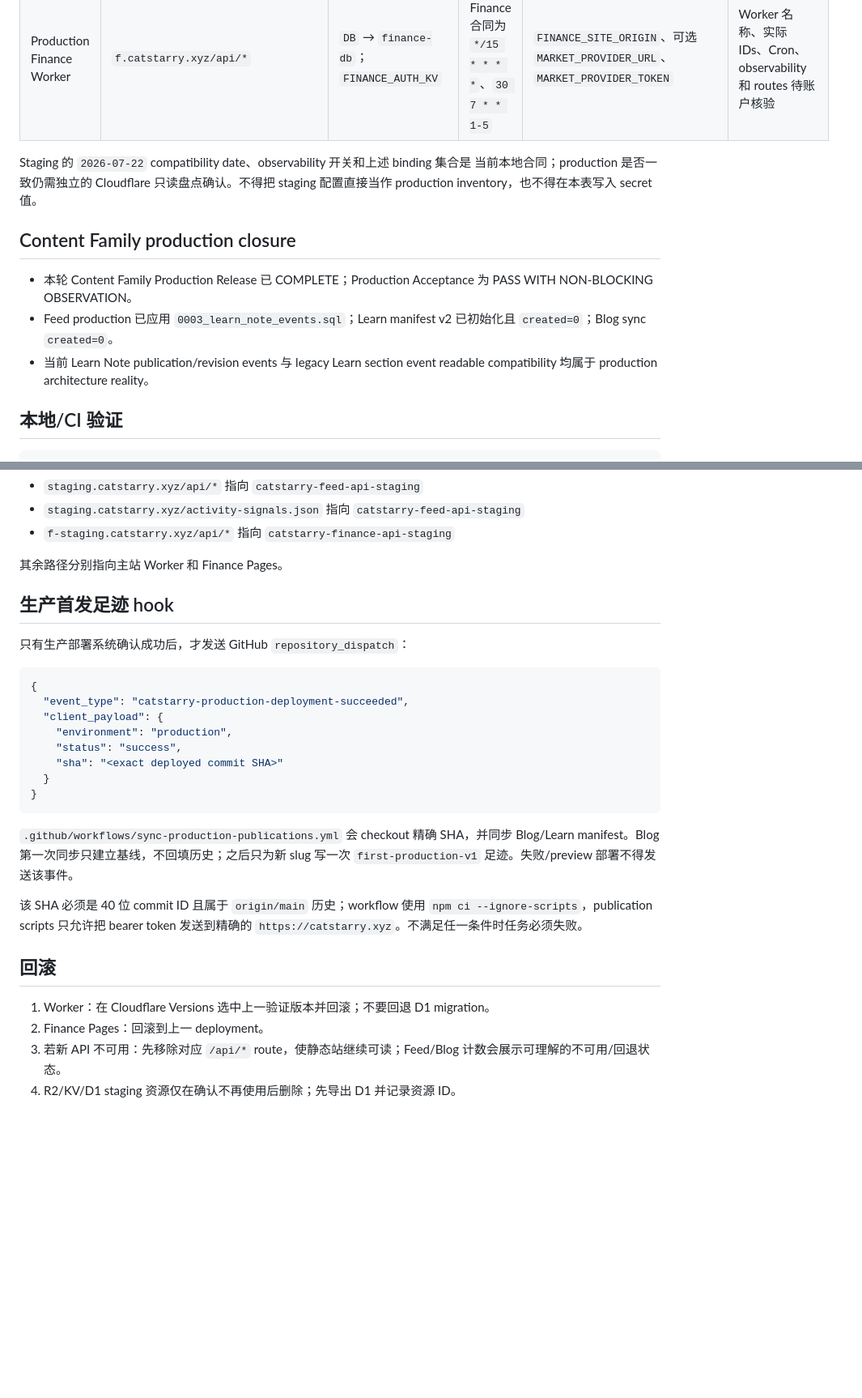
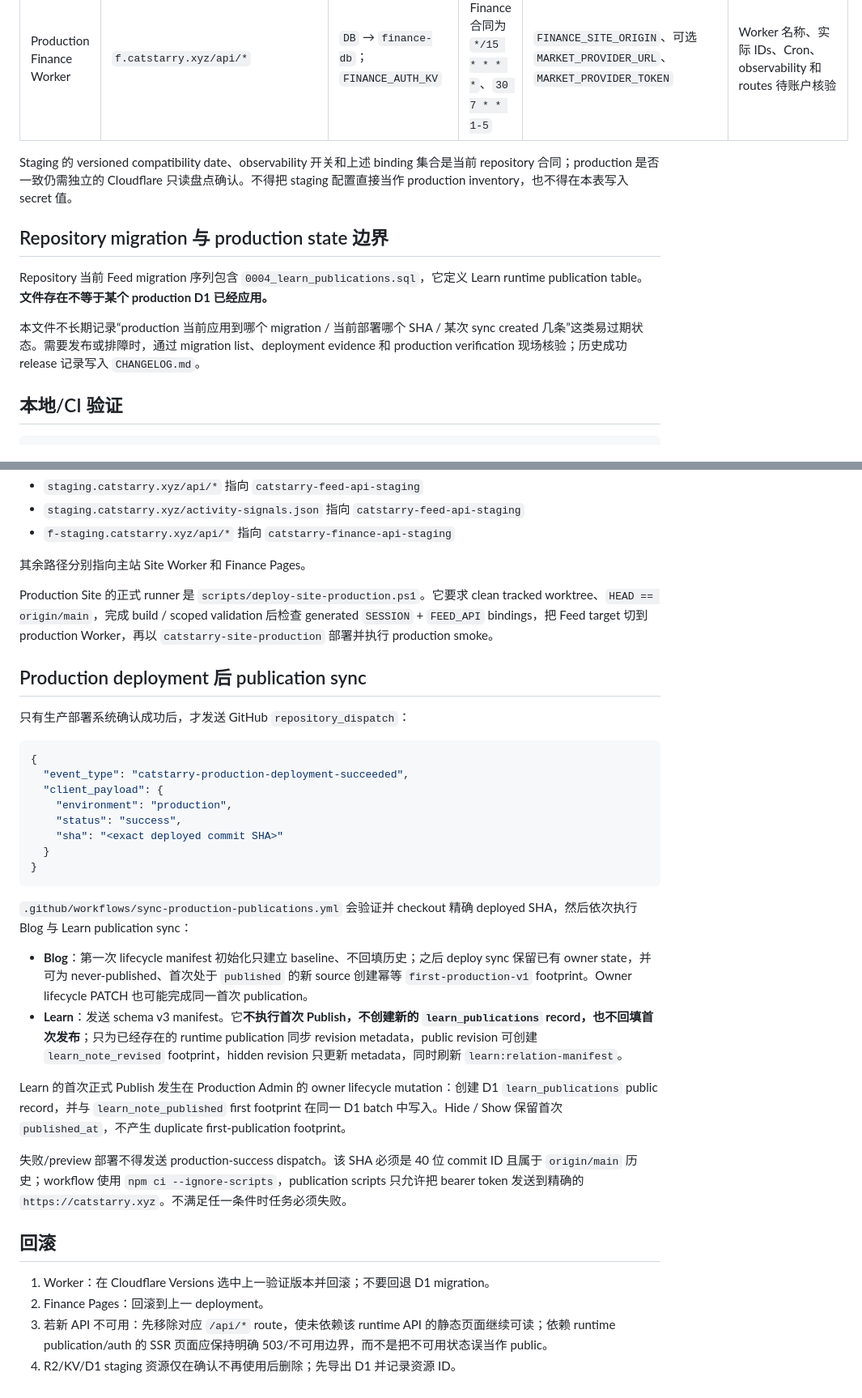
Before and after one commit to muxia51821/catstarry.xyz, a Markdown page: docs/DEPLOY.md, 2 parts joined by grey strips. Shown at 81% size. Drawn GitHub-style; blank space fills up the shorter version.

Commit message:
docs: reconcile Site Worker and Learn deployment contract

````diff
--- a/docs/DEPLOY.md
+++ b/docs/DEPLOY.md
@@ -24,15 +25,13 @@ production 合同和必须从 Cloudflare 账户只读核验的事实。`待账
 | Production Feed Worker | `catstarry.xyz/api/*`、`/activity-signals.json`；Site `FEED_API` Service Binding target | `DB` → `catstarry-db`；`VIEW_KV`、`AUTH_KV`；`MEDIA_BUCKET` → `catstarry-media`；`HOME_PROJECTIONS` → `home-projections` | 当前 Feed 合同为 `0 * * * *` | `SITE_ORIGIN`、`CLIP_PREVIEW_ALLOWED_HOSTS`、`FOOTPRINT_INGEST_TOKEN` | Site production deploy runner 将 generated binding target 重写为 `catstarry-feed-api-production`；部署前须 dry-run 核对 |
 | Production Finance Worker | `f.catstarry.xyz/api/*` | `DB` → `finance-db`；`FINANCE_AUTH_KV` | 当前 Finance 合同为 `*/15 * * * *`、`30 7 * * 1-5` | `FINANCE_SITE_ORIGIN`、可选 `MARKET_PROVIDER_URL`、`MARKET_PROVIDER_TOKEN` | Worker 名称、实际 IDs、Cron、observability 和 routes 待账户核验 |
 
-Staging 的 `2026-07-22` compatibility date、observability 开关和上述 binding 集合是
-当前本地合同；production 是否一致仍需独立的 Cloudflare 只读盘点确认。不得把 staging
-配置直接当作 production inventory，也不得在本表写入 secret 值。
+Staging 的 versioned compatibility date、observability 开关和上述 binding 集合是当前 repository 合同；production 是否一致仍需独立的 Cloudflare 只读盘点确认。不得把 staging 配置直接当作 production inventory，也不得在本表写入 secret 值。
 
-## Content Family production closure
+## Repository migration 与 production state 边界
 
-- 本轮 Content Family Production Release 已 COMPLETE；Production Acceptance 为 PASS WITH NON-BLOCKING OBSERVATION。
-- Feed production 已应用 `0003_learn_note_events.sql`；Learn manifest v2 已初始化且 `created=0`；Blog sync `created=0`。
-- 当前 Learn Note publication/revision events 与 legacy Learn section event readable compatibility 均属于 production architecture reality。
+Repository 当前 Feed migration 序列包含 `0004_learn_publications.sql`，它定义 Learn runtime publication table。**文件存在不等于某个 production D1 已经应用。**
+
+本文件不长期记录“production 当前应用到哪个 migration / 当前部署哪个 SHA / 某次 sync created 几条”这类易过期状态。需要发布或排障时，通过 migration list、deployment evidence 和 production verification 现场核验；历史成功 release 记录写入 `CHANGELOG.md`。
 
 ## 本地/CI 验证
 
@@ -149,9 +150,11 @@ npx wrangler deploy --config dist/server/wrangler.json
 - `staging.catstarry.xyz/activity-signals.json` 指向 `catstarry-feed-api-staging`
 - `f-staging.catstarry.xyz/api/*` 指向 `catstarry-finance-api-staging`
 
-其余路径分别指向主站 Worker 和 Finance Pages。
+其余路径分别指向主站 Site Worker 和 Finance Pages。
 
-## 生产首发足迹 hook
+Production Site 的正式 runner 是 `scripts/deploy-site-production.ps1`。它要求 clean tracked worktree、`HEAD == origin/main`，完成 build / scoped validation 后检查 generated `SESSION` + `FEED_API` bindings，把 Feed target 切到 production Worker，再以 `catstarry-site-production` 部署并执行 production smoke。
+
+## Production deployment 后 publication sync
 
 只有生产部署系统确认成功后，才发送 GitHub `repository_dispatch`：
 
@@ -166,13 +169,18 @@ npx wrangler deploy --config dist/server/wrangler.json
 }
 ```
 
-`.github/workflows/sync-production-publications.yml` 会 checkout 精确 SHA，并同步 Blog/Learn manifest。Blog 第一次同步只建立基线，不回填历史；之后只为新 slug 写一次 `first-production-v1` 足迹。失败/preview 部署不得发送该事件。
+`.github/workflows/sync-production-publications.yml` 会验证并 checkout 精确 deployed SHA，然后依次执行 Blog 与 Learn publication sync：
 
-该 SHA 必须是 40 位 commit ID 且属于 `origin/main` 历史；workflow 使用 `npm ci --ignore-scripts`，publication scripts 只允许把 bearer token 发送到精确的 `https://catstarry.xyz`。不满足任一条件时任务必须失败。
+- **Blog**：第一次 lifecycle manifest 初始化只建立 baseline、不回填历史；之后 deploy sync 保留已有 owner state，并可为 never-published、首次处于 `published` 的新 source 创建幂等 `first-production-v1` footprint。Owner lifecycle PATCH 也可能完成同一首次 publication。
+- **Learn**：发送 schema v3 manifest。它**不执行首次 Publish，不创建新的 `learn_publications` record，也不回填首次发布**；只为已经存在的 runtime publication 同步 revision metadata，public revision 可创建 `learn_note_revised` footprint，hidden revision 只更新 metadata，同时刷新 `learn:relation-manifest`。
+
+Learn 的首次正式 Publish 发生在 Production Admin 的 owner lifecycle mutation：创建 D1 `learn_publications` public record，并与 `learn_note_published` first footprint 在同一 D1 batch 中写入。Hide / Show 保留首次 `published_at`，不产生 duplicate first-publication footprint。
+
+失败/preview 部署不得发送 production-success dispatch。该 SHA 必须是 40 位 commit ID 且属于 `origin/main` 历史；workflow 使用 `npm ci --ignore-scripts`，publication scripts 只允许把 bearer token 发送到精确的 `https://catstarry.xyz`。不满足任一条件时任务必须失败。
 
 ## 回滚
 
 1. Worker：在 Cloudflare Versions 选中上一验证版本并回滚；不要回退 D1 migration。
 2. Finance Pages：回滚到上一 deployment。
-3. 若新 API 不可用：先移除对应 `/api/*` route，使静态站继续可读；Feed/Blog 计数会展示可理解的不可用/回退状态。
+3. 若新 API 不可用：先移除对应 `/api/*` route，使未依赖该 runtime API 的静态页面继续可读；依赖 runtime publication/auth 的 SSR 页面应保持明确 503/不可用边界，而不是把不可用状态误当作 public。
 4. R2/KV/D1 staging 资源仅在确认不再使用后删除；先导出 D1 并记录资源 ID。
````
Also changed, not shown: other parts of docs/DEPLOY.md (+13 -10 lines).
